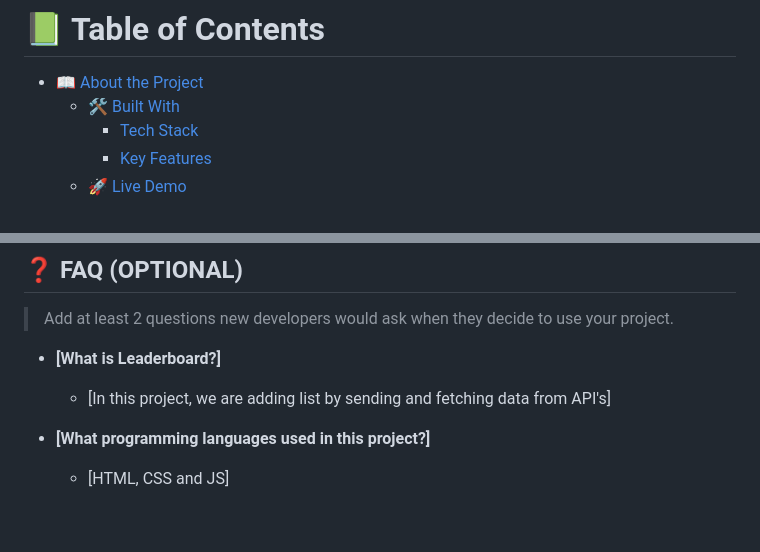
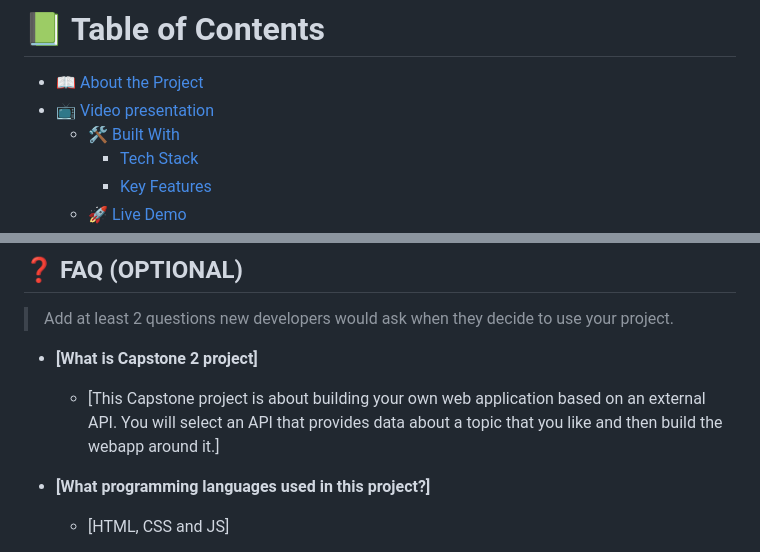
Before and after one commit to dheerajsachdeva/capstone2, a Markdown page: README.md, 2 parts joined by grey strips. Rendered like a GitHub page; blank space fills up the shorter version.

```diff
--- a/README.md
+++ b/README.md
@@ -9,6 +9,7 @@
 # 📗 Table of Contents
 
 - [📖 About the Project](#about-project)
+- [📺 Video presentation](#Video-presentation)
   - [🛠 Built With](#built-with)
     - [Tech Stack](#tech-stack)
     - [Key Features](#key-features)
@@ -171,9 +187,9 @@ I would like to thank Microverse and all my coding partners.
 
 > Add at least 2 questions new developers would ask when they decide to use your project.
 
-- **[What is Leaderboard?]**
+- **[What is Capstone 2 project]**
 
-  - [In this project, we are adding list by sending and fetching data from API's]
+  - [This Capstone project is about building your own web application based on an external API. You will select an API that provides data about a topic that you like and then build the webapp around it.]
 
 - **[What programming languages used in this project?]**
 
```
Also changed, not shown: other parts of README.md (+26 -11 lines).
